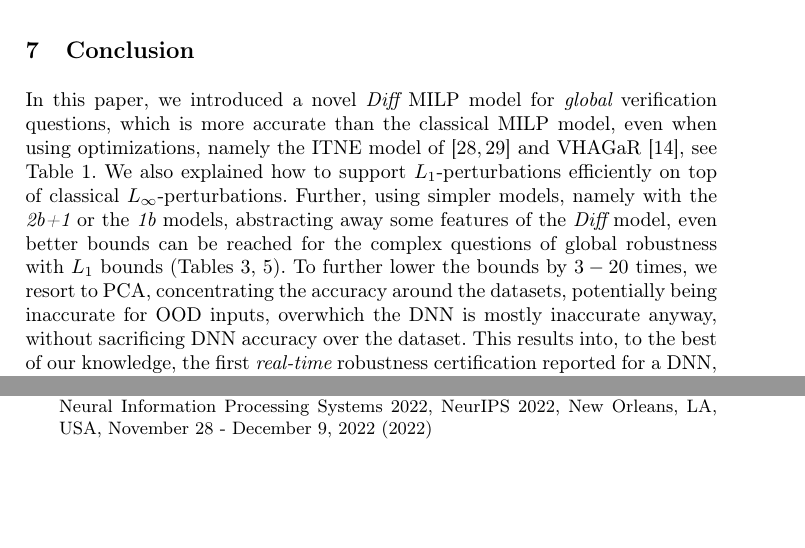
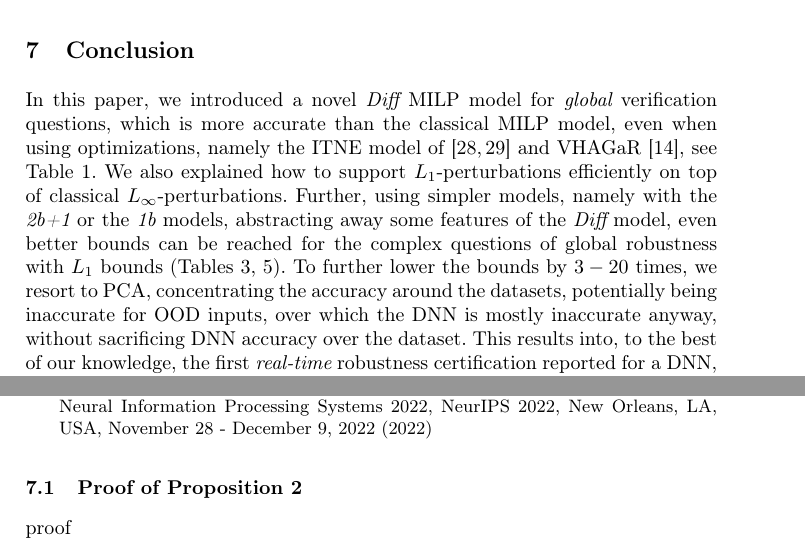
Before and after one commit to blaisegenest/vericompensate, a LaTeX paper (CAV 2026/CAV2026_main.tex, which reads CAV 2026/appendix.tex): two parts of pages 18 and 21 of 21, joined at a grey line, cut so that both start at the same text, the shorter picture padded with empty space. Compiled offline with pdfLaTeX.

Commit message:
add appendix

```diff
--- a/CAV 2026/CAV2026_main.tex
+++ b/CAV 2026/CAV2026_main.tex
@@ -125,11 +125,13 @@ and VHAGaR \cite{vhagar}, see Table \ref{table.classical}.
 	We also explained how to support $L_1$-perturbations efficiently on top of classical $L_\infty$-perturbations.
 	Further, using simpler models, namely with the {\em 2b+1}
 	or the {\em 1b} models, abstracting away some features of the {\em Diff} model,
-even better bounds can be reached for the complex questions of global robustness with $L_1$ bounds (Tables 3, 5). To further lower the bounds by $3-20$ times, we resort to PCA, concentrating the accuracy around the datasets, potentially being inaccurate for OOD inputs, overwhich the DNN is mostly inaccurate anyway, without sacrificing DNN accuracy over the dataset.
+	even better bounds can be reached for the complex questions of global robustness with $L_1$ bounds (Tables 3, 5). To further lower the bounds by $3-20$ times, we resort to PCA, concentrating the accuracy around the datasets, potentially being inaccurate for OOD inputs, over which the DNN is mostly inaccurate anyway, without sacrificing DNN accuracy over the dataset.
 	This results into, to the best of our knowledge, the first {\em real-time} robustness certification reported for a DNN, with $\geq 70\%$ of robustness for an $L_1$-perturbation of $\geq 1$ for different datasets. Still, global verification is only at its beginning, and combining different methods is necessary to scale to more complex DNNs.
 
 	\newpage
 
 	\bibliographystyle{splncs04}
 	\bibliography{references}
+
+	\input{appendix}
 \end{document}
--- /dev/null
+++ b/CAV 2026/appendix.tex
@@ -0,0 +1,5 @@
+
+
+\subsection{Proof of Proposition 2}
+
+proof
```
Lines whose indentation alone changed are shown as unchanged.
